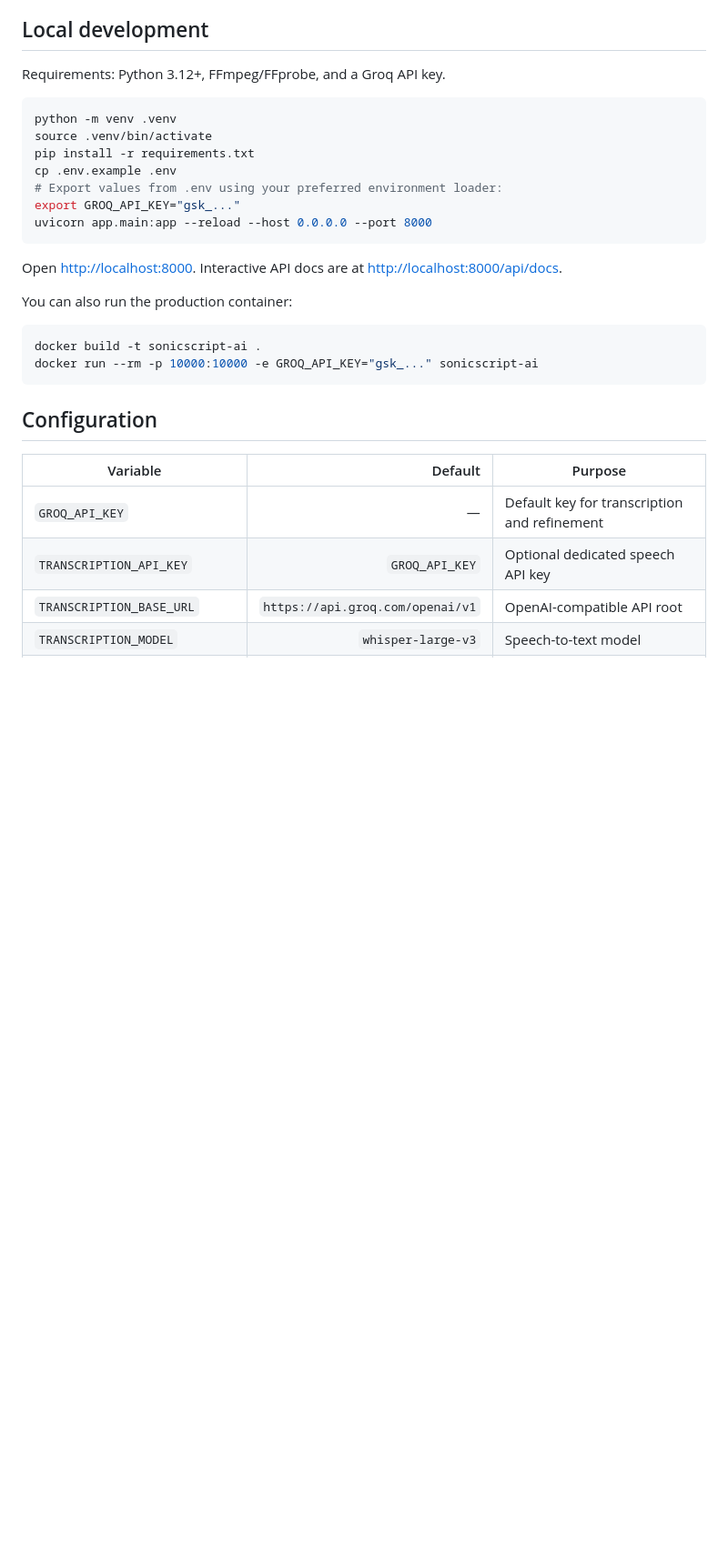
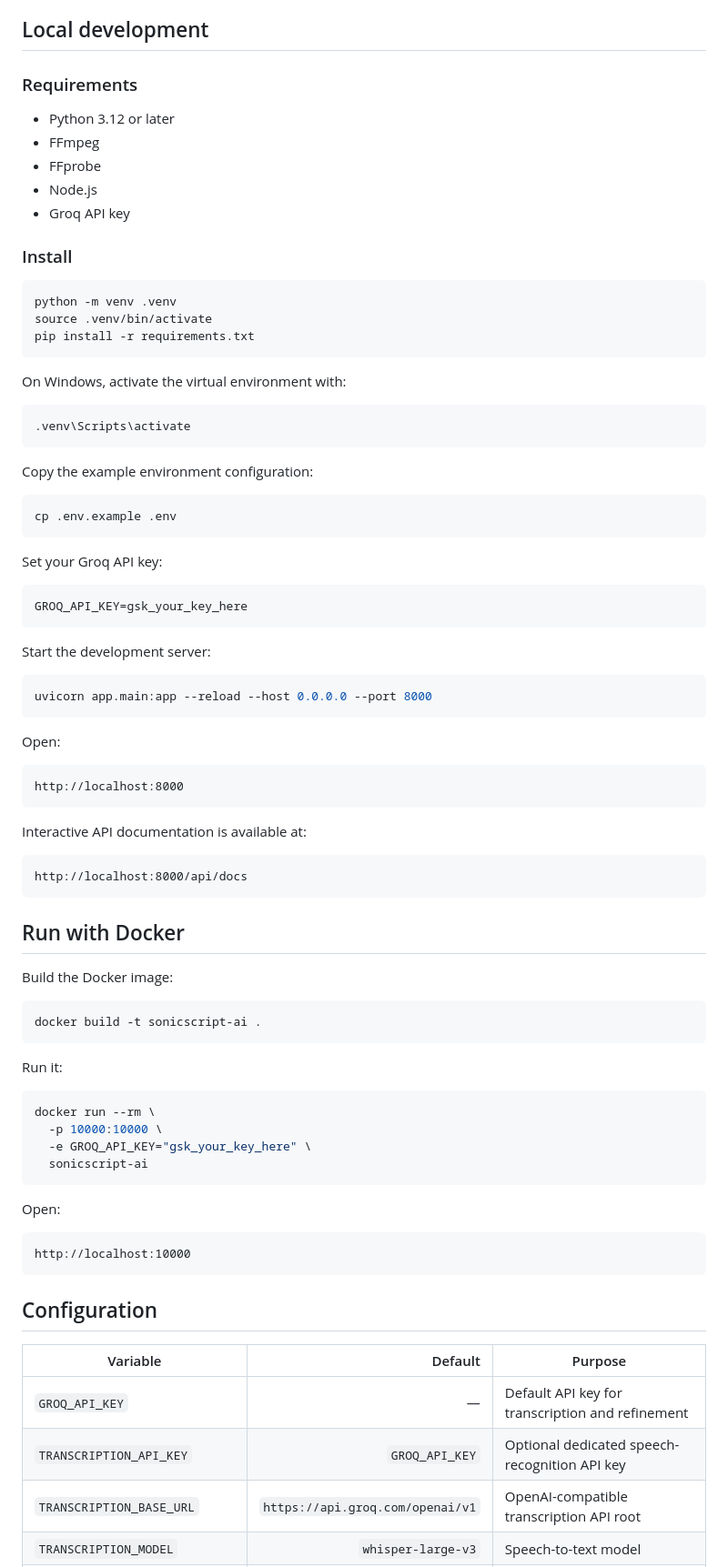
Before and after one commit to zhtamim007-ship-it/yttranscriber, a Markdown page: README.md, the part around one of its changes. Shown at 91% size. Drawn GitHub-style; blank space fills up the shorter version.

````diff
--- a/README.md
+++ b/README.md
@@ -54,32 +151,86 @@ Do not commit browser cookies to Git. Cookies expire and must be maintained by t
 
 ## Local development
 
-Requirements: Python 3.12+, FFmpeg/FFprobe, and a Groq API key.
+### Requirements
+
+- Python 3.12 or later
+- FFmpeg
+- FFprobe
+- Node.js
+- Groq API key
+
+### Install
 
 ```bash
 python -m venv .venv
 source .venv/bin/activate
 pip install -r requirements.txt
+```
+
+On Windows, activate the virtual environment with:
+
+```powershell
+.venv\Scripts\activate
+```
+
+Copy the example environment configuration:
+
+```bash
 cp .env.example .env
-# Export values from .env using your preferred environment loader:
-export GROQ_API_KEY="gsk_..."
+```
+
+Set your Groq API key:
+
+```env
+GROQ_API_KEY=gsk_your_key_here
+```
+
+Start the development server:
+
+```bash
 uvicorn app.main:app --reload --host 0.0.0.0 --port 8000
 ```
 
-Open <http://localhost:8000>. Interactive API docs are at <http://localhost:8000/api/docs>.
+Open:
 
-You can also run the production container:
+```text
+http://localhost:8000
+```
+
+Interactive API documentation is available at:
+
+```text
+http://localhost:8000/api/docs
+```
+
+## Run with Docker
+
+Build the Docker image:
 
 ```bash
 docker build -t sonicscript-ai .
-docker run --rm -p 10000:10000 -e GROQ_API_KEY="gsk_..." sonicscript-ai
+```
+
+Run it:
+
+```bash
+docker run --rm \
+  -p 10000:10000 \
+  -e GROQ_API_KEY="gsk_your_key_here" \
+  sonicscript-ai
+```
+
+Open:
+
+```text
+http://localhost:10000
 ```
 
 ## Configuration
 
 | Variable | Default | Purpose |
 |---|---:|---|
-| `GROQ_API_KEY` | — | Default key for transcription and refinement |
-| `TRANSCRIPTION_API_KEY` | `GROQ_API_KEY` | Optional dedicated speech API key |
-| `TRANSCRIPTION_BASE_URL` | `https://api.groq.com/openai/v1` | OpenAI-compatible API root |
+| `GROQ_API_KEY` | — | Default API key for transcription and refinement |
+| `TRANSCRIPTION_API_KEY` | `GROQ_API_KEY` | Optional dedicated speech-recognition API key |
+| `TRANSCRIPTION_BASE_URL` | `https://api.groq.com/openai/v1` | OpenAI-compatible transcription API root |
 | `TRANSCRIPTION_MODEL` | `whisper-large-v3` | Speech-to-text model |
````
Also changed, not shown: other parts of README.md (+164 -49 lines).
